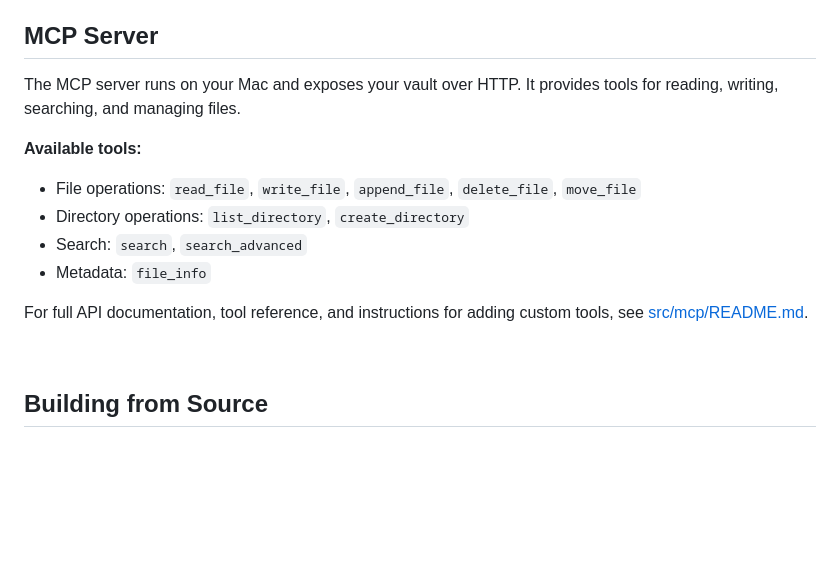
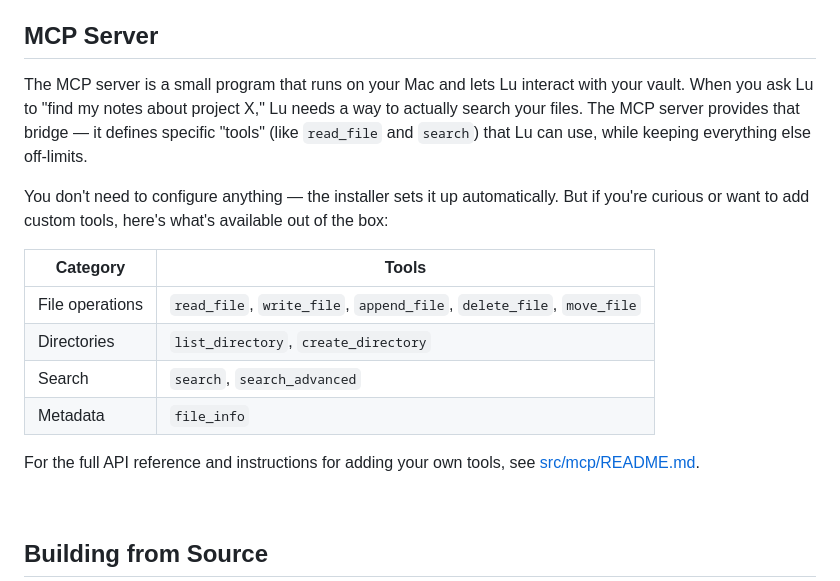
Before and after one commit to evannagle/ludolph, a Markdown page: README.md, the part around the change. Drawn GitHub-style; blank space fills up the shorter version.

```diff
--- a/README.md
+++ b/README.md
@@ -196,15 +196,18 @@ The Pi config includes MCP connection details; the Mac config includes the vault
 
 ## MCP Server
 
-The MCP server runs on your Mac and exposes your vault over HTTP. It provides tools for reading, writing, searching, and managing files.
+The MCP server is a small program that runs on your Mac and lets Lu interact with your vault. When you ask Lu to "find my notes about project X," Lu needs a way to actually search your files. The MCP server provides that bridge — it defines specific "tools" (like `read_file` and `search`) that Lu can use, while keeping everything else off-limits.
 
-**Available tools:**
-- File operations: `read_file`, `write_file`, `append_file`, `delete_file`, `move_file`
-- Directory operations: `list_directory`, `create_directory`
-- Search: `search`, `search_advanced`
-- Metadata: `file_info`
+You don't need to configure anything — the installer sets it up automatically. But if you're curious or want to add custom tools, here's what's available out of the box:
 
-For full API documentation, tool reference, and instructions for adding custom tools, see [src/mcp/README.md](src/mcp/README.md).
+| Category | Tools |
+|----------|-------|
+| File operations | `read_file`, `write_file`, `append_file`, `delete_file`, `move_file` |
+| Directories | `list_directory`, `create_directory` |
+| Search | `search`, `search_advanced` |
+| Metadata | `file_info` |
+
+For the full API reference and instructions for adding your own tools, see [src/mcp/README.md](src/mcp/README.md).
 
 <br clear="right">
 
```
Also changed, not shown: src/mcp/README.md (+38 -0 lines).
